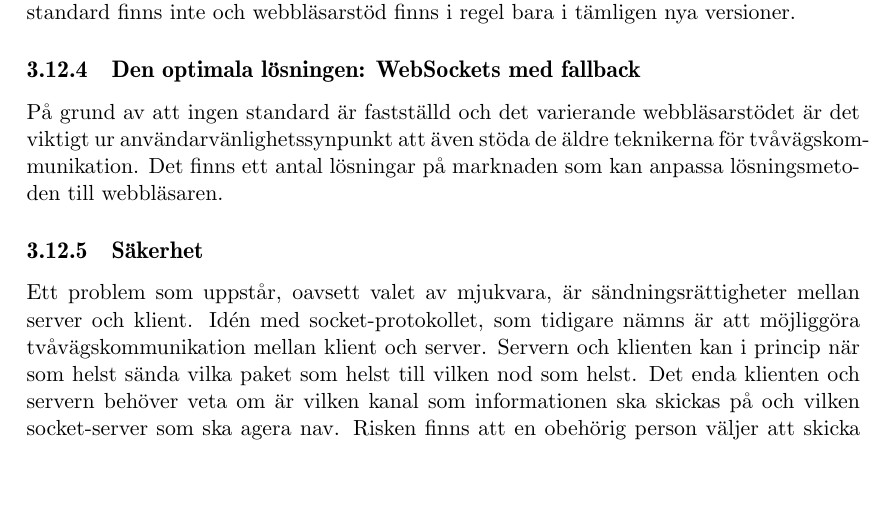
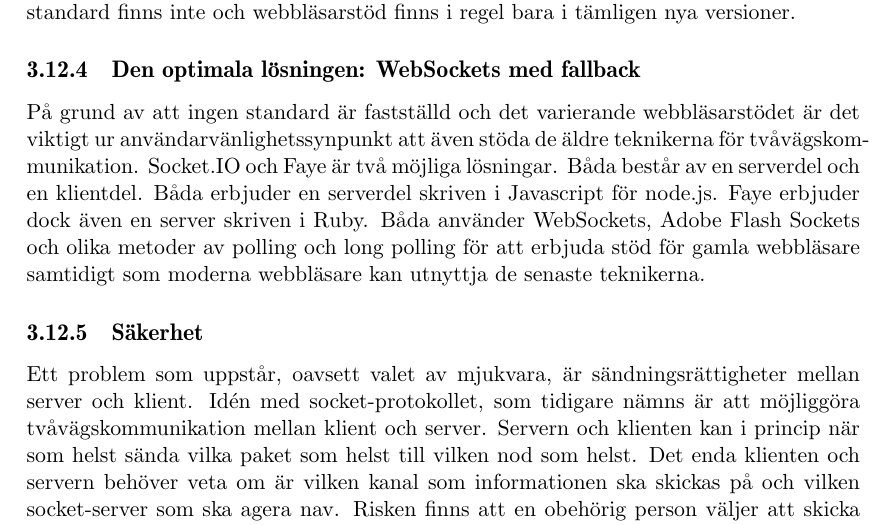
Before and after one commit to water/resources, a LaTeX thesis (report/main.tex, which reads report/include/teknisk/specialiserad-kommunikation.tex): part of page 27 of 30, cut so that both start at the same text, the shorter picture padded with empty space. Compiled offline with pdfLaTeX.

Commit message:
Correct web socket section of analysis

```diff
--- a/report/include/teknisk/specialiserad-kommunikation.tex
+++ b/report/include/teknisk/specialiserad-kommunikation.tex
@@ -39,7 +39,8 @@ WebSocket-protokollet är emellertid ännu bara ett förslag. Någon färdig sta
 
 \subsection{Den optimala lösningen: WebSockets med fallback}
 På grund av att ingen standard är fastställd och det varierande webbläsarstödet är det viktigt ur användarvänlighetssynpunkt att även stöda de äldre teknikerna för tvåvägskommunikation.
-Det finns ett antal lösningar på marknaden som kan anpassa lösningsmetoden till webbläsaren.
+Socket.IO och Faye är två möjliga lösningar. Båda består av en serverdel och en klientdel. Båda erbjuder en serverdel skriven i Javascript för node.js. Faye erbjuder dock även en server skriven i Ruby.
+Båda använder WebSockets, Adobe Flash Sockets och olika metoder av polling och long polling för att erbjuda stöd för gamla webbläsare samtidigt som moderna webbläsare kan utnyttja de senaste teknikerna.
 
 \subsection{Säkerhet}
 Ett problem som uppstår, oavsett valet av mjukvara, är sändningsrättigheter mellan server och klient. Idén med socket-protokollet, som tidigare nämns är att möjliggöra tvåvägskommunikation mellan klient och server. Servern och klienten kan i princip när som helst sända vilka paket som helst till vilken nod som helst. Det enda klienten och servern behöver veta om är vilken kanal som informationen ska skickas på och vilken socket-server som ska agera nav. Risken finns att en obehörig person väljer att skicka ett meddelande till alla uppkopplade klienter i nätverket.
```
